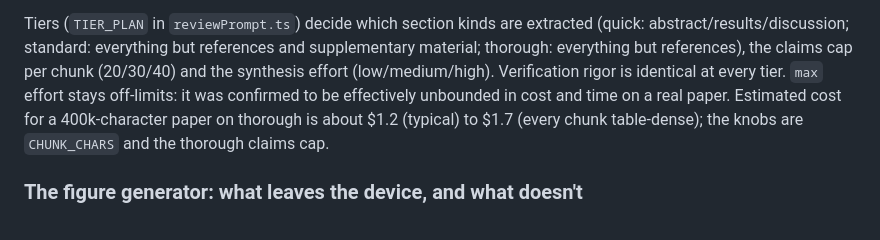
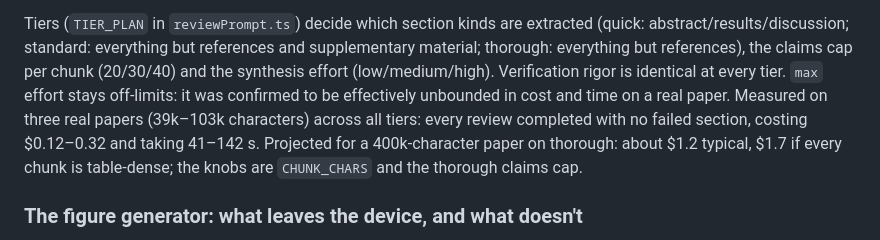
Before and after one commit to Amarnath-K-R/MargaLink, a Markdown page: docs/ARCHITECTURE.md, the part around the change. GitHub-like rendering.

Commit message:
Review passes (12/12): cleanup — measured costs in the architecture doc
Co-Authored-By: Claude Opus 5.5 <noreply@anthropic.com>

```diff
--- a/docs/ARCHITECTURE.md
+++ b/docs/ARCHITECTURE.md
@@ -138,9 +138,11 @@ references and supplementary material; thorough: everything but
 references), the claims cap per chunk (20/30/40) and the synthesis effort
 (low/medium/high). Verification rigor is identical at every tier. `max`
 effort stays off-limits: it was confirmed to be effectively unbounded in
-cost and time on a real paper. Estimated cost for a 400k-character paper
-on thorough is about $1.2 (typical) to $1.7 (every chunk table-dense); the
-knobs are `CHUNK_CHARS` and the thorough claims cap.
+cost and time on a real paper. Measured on three real papers (39k–103k
+characters) across all tiers: every review completed with no failed
+section, costing $0.12–0.32 and taking 41–142 s. Projected for a
+400k-character paper on thorough: about $1.2 typical, $1.7 if every chunk
+is table-dense; the knobs are `CHUNK_CHARS` and the thorough claims cap.
 
 ### The figure generator: what leaves the device, and what doesn't
 
```
